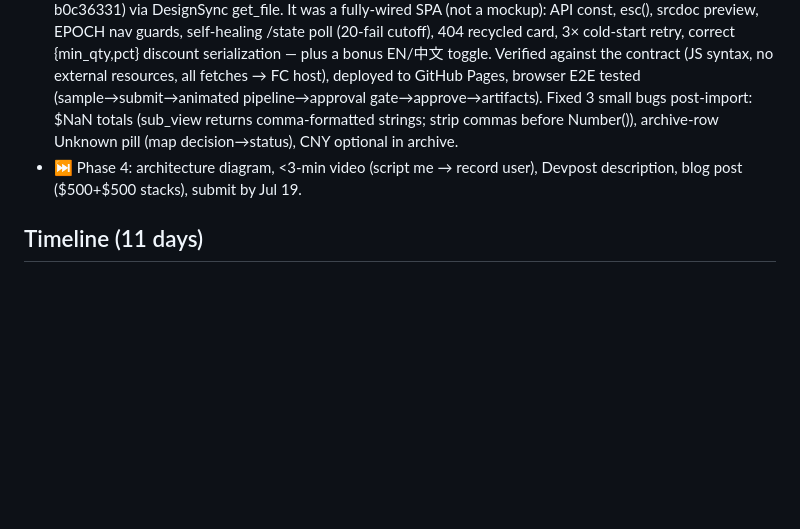
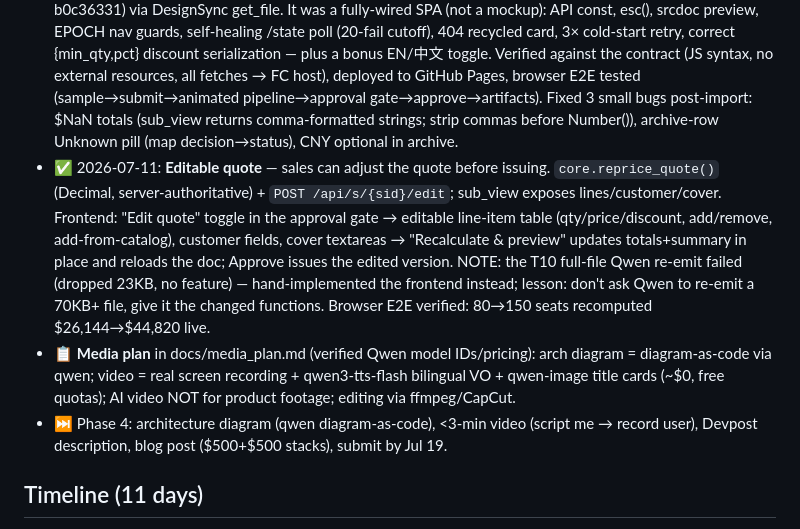
Before and after one commit to mark24680617/quotepilot, a Markdown page: PLAN.md, the part around the change. GitHub-like rendering; blank space fills up the shorter version.

Commit message:
PLAN: editable quote shipped + media plan
Co-Authored-By: Claude Fable 5 <noreply@anthropic.com>

```diff
--- a/PLAN.md
+++ b/PLAN.md
@@ -42,7 +42,9 @@ Track 3 (Agent Society) requires "measurable efficiency gain over single-agent b
 - ✅ 2026-07-10: **Judge-facing entry live** — fcapp.run force-downloads HTML, so the UI became a static SPA on GitHub Pages (https://mark24680617.github.io/quotepilot/) driving the Alibaba backend via JSON API + CORS (fetch is unaffected by the download policy). Public repo: https://github.com/mark24680617/quotepilot. Full flow verified in a real browser: sample → submit → 6 stages → risk flags → srcdoc quote preview → approve → 5 artifacts (3,465 tokens/run). Newline-escape artifact in qwen-max cover letters fixed.
 - ✅ 2026-07-11: **Multi-company** — de-hardcoded LUQ LABS into a CompanyProfile (seller/terms/rules/catalog); Settings UI (#/settings) with editable forms + catalog table + AI "import from website" (Qwen reads a URL → draft profile; legal terms never AI-written). SSRF-hardened (DNS blocklist + metadata IPs + per-hop redirect validation, verified live: ftp/169.254.169.254 → 422). Atomic profile save; bundled default stays pristine (local store gitignored). Adversarial review workflow + revision round fixed 8 frontend + 3 backend findings (discount field name, per-row descriptions, XSS, navToken, live stage checklist). 30 tests green. Dev cost ledger $0.45/$40.
 - ✅ 2026-07-11: **UI redesigned** — imported the user's Claude Design build ("QuotePilot AI Autopilot", project b0c36331) via DesignSync get_file. It was a fully-wired SPA (not a mockup): API const, esc(), srcdoc preview, EPOCH nav guards, self-healing /state poll (20-fail cutoff), 404 recycled card, 3× cold-start retry, correct {min_qty,pct} discount serialization — plus a bonus EN/中文 toggle. Verified against the contract (JS syntax, no external resources, all fetches → FC host), deployed to GitHub Pages, browser E2E tested (sample→submit→animated pipeline→approval gate→approve→artifacts). Fixed 3 small bugs post-import: $NaN totals (sub_view returns comma-formatted strings; strip commas before Number()), archive-row Unknown pill (map decision→status), CNY optional in archive.
-- ⏭ Phase 4: architecture diagram, <3-min video (script me → record user), Devpost description, blog post ($500+$500 stacks), submit by Jul 19.
+- ✅ 2026-07-11: **Editable quote** — sales can adjust the quote before issuing. `core.reprice_quote()` (Decimal, server-authoritative) + `POST /api/s/{sid}/edit`; sub_view exposes lines/customer/cover. Frontend: "Edit quote" toggle in the approval gate → editable line-item table (qty/price/discount, add/remove, add-from-catalog), customer fields, cover textareas → "Recalculate & preview" updates totals+summary in place and reloads the doc; Approve issues the edited version. NOTE: the T10 full-file Qwen re-emit failed (dropped 23KB, no feature) — hand-implemented the frontend instead; lesson: don't ask Qwen to re-emit a 70KB+ file, give it the changed functions. Browser E2E verified: 80→150 seats recomputed $26,144→$44,820 live.
+- 📋 **Media plan** in docs/media_plan.md (verified Qwen model IDs/pricing): arch diagram = diagram-as-code via qwen; video = real screen recording + qwen3-tts-flash bilingual VO + qwen-image title cards (~$0, free quotas); AI video NOT for product footage; editing via ffmpeg/CapCut.
+- ⏭ Phase 4: architecture diagram (qwen diagram-as-code), <3-min video (script me → record user), Devpost description, blog post ($500+$500 stacks), submit by Jul 19.
 
 ## Timeline (11 days)
 - Jul 9–10: scaffold + core pipeline (email parse → quote draft) running locally
```
